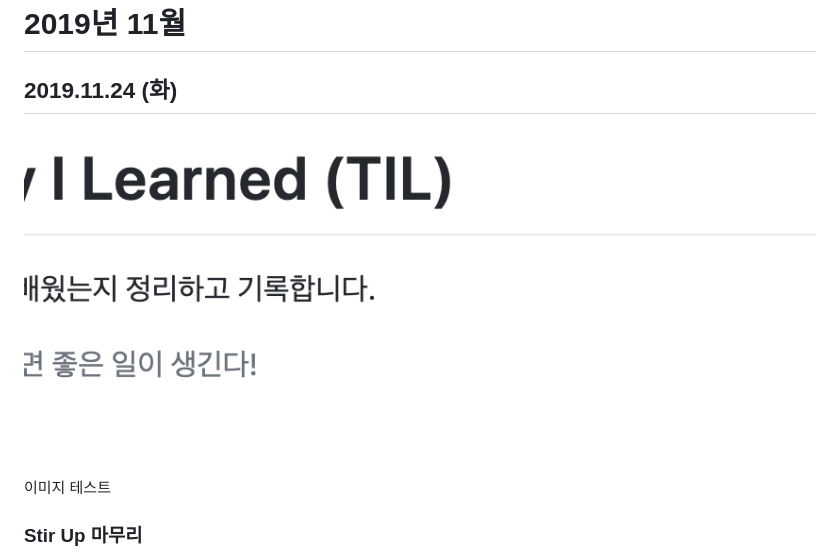
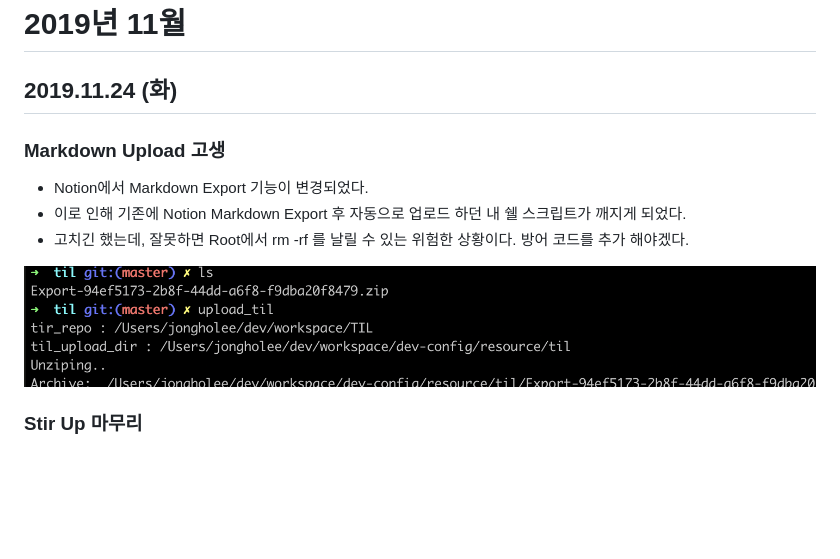
Before and after one commit to jhleed/TIL, a Markdown page: readme.md, the part around the change. GitHub-like rendering; pictures changed too: Today I Learned TIL/Untitled.png; blank space fills up the shorter version.

```diff
--- a/readme.md
+++ b/readme.md
@@ -18,9 +18,13 @@
 
 ## 2019.11.24 (화)
 
+### Markdown Upload 고생
+
+- Notion에서 Markdown Export 기능이 변경되었다.
+- 이로 인해 기존에 Notion Markdown Export 후 자동으로 업로드 하던 내 쉘 스크립트가 깨지게 되었다.
+- 고치긴 했는데, 잘못하면 Root에서 rm -rf 를 날릴 수 있는 위험한 상황이다. 방어 코드를 추가 해야겠다.
+
 ![Today%20I%20Learned%20TIL/Untitled.png](Today%20I%20Learned%20TIL/Untitled.png)
-
-이미지 테스트
 
 ### Stir Up 마무리
 
```
Also changed, not shown: Today I Learned TIL.md (+6 -2 lines).
